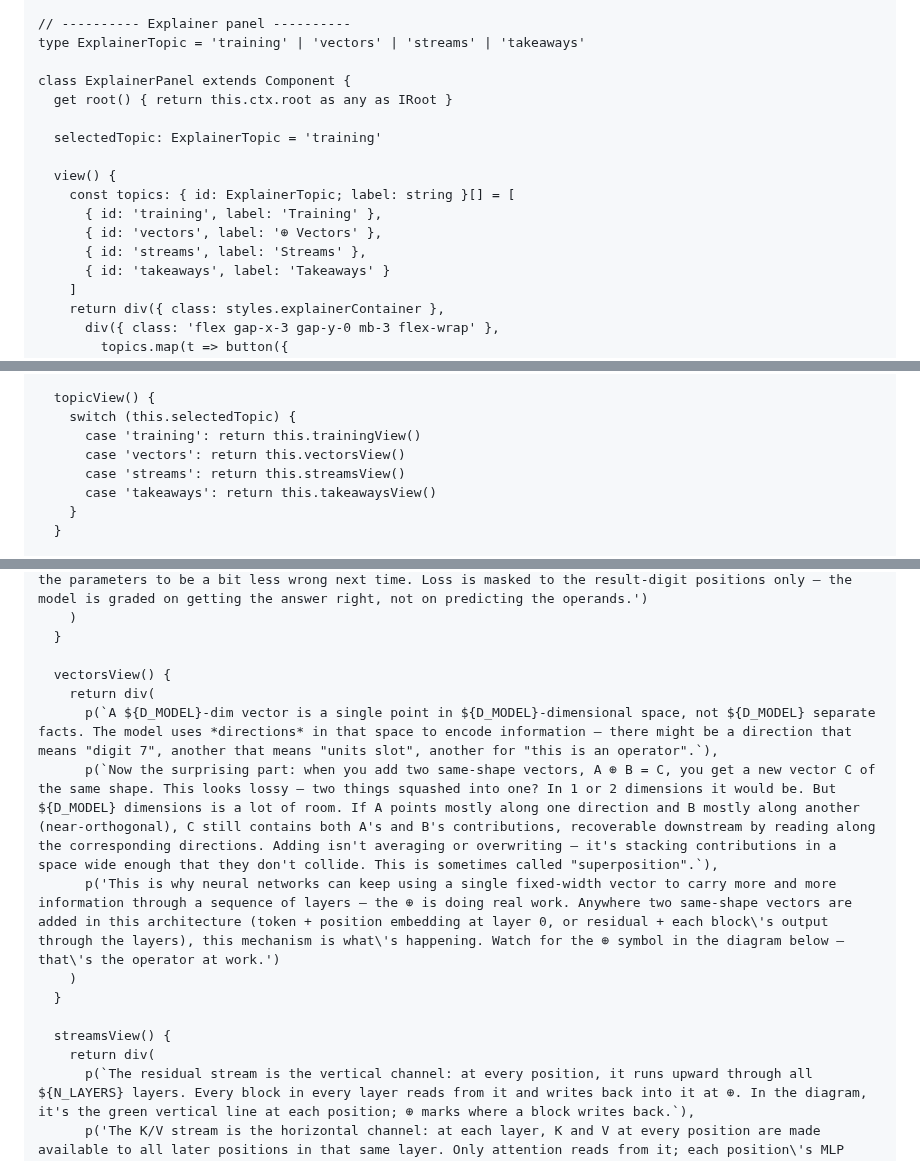
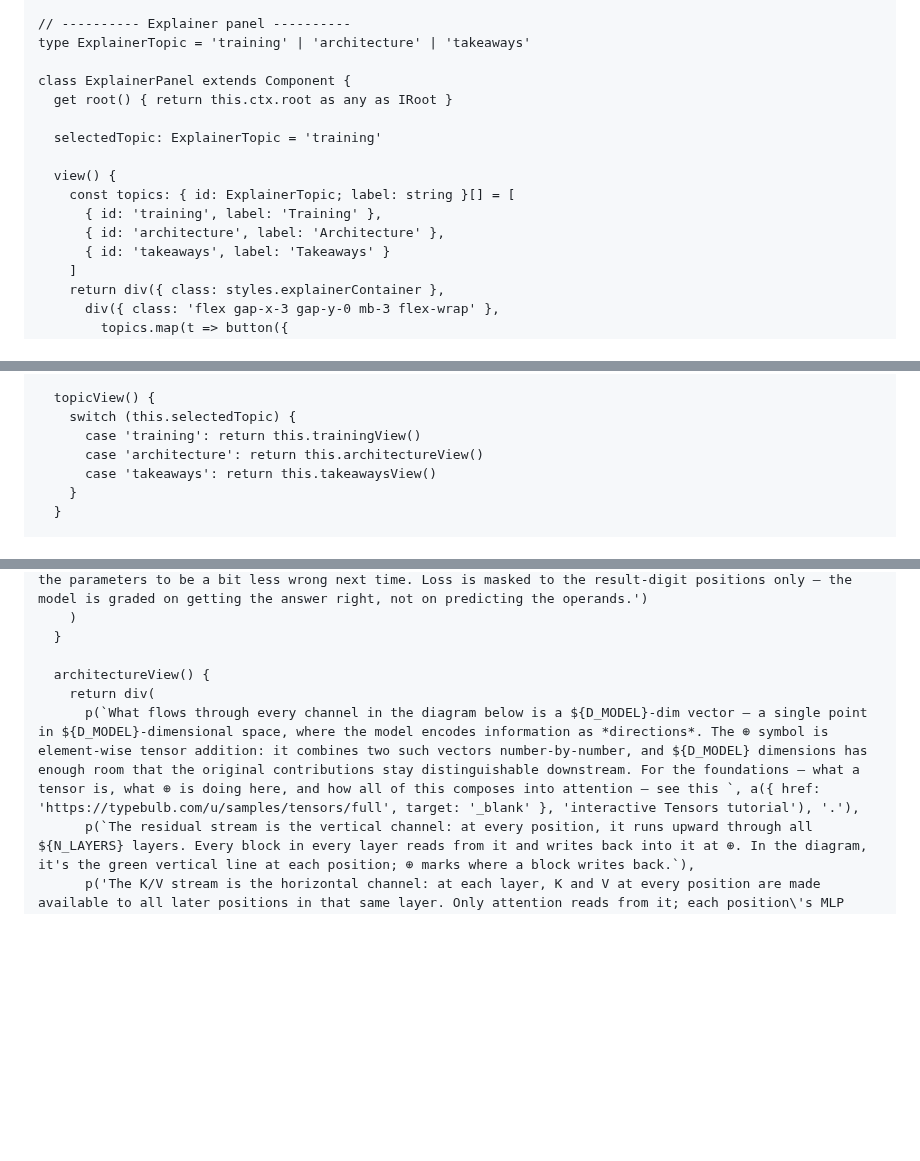
Before and after one commit to typebulb/tensorgrad, a Markdown page: typebulbs/transformer.bulb.md, 3 parts joined by grey strips. Rendered like a GitHub page; blank space fills up the shorter version.

Commit message:
typebulbs/transformer: merge ⊕ Vectors + Streams sub-tabs into Architecture; link to new Tensors tutorial
Vectors content was redundant with the new tensors bulb; merged the diagram-orientation paragraph with Streams' residual + K/V channel descriptions into a single Architecture sub-tab. Opens with "What flows through every channel in the diagram below is a 64-dim vector" — anchors the abstract concept to the visible diagram before the definition lands.

Co-Authored-By: Claude Opus 4.7 (1M context) <noreply@anthropic.com>

```diff
--- a/typebulbs/transformer.bulb.md
+++ b/typebulbs/transformer.bulb.md
@@ -2065,7 +2065,7 @@ class WiresPanel extends Component {
 }
 
 // ---------- Explainer panel ----------
-type ExplainerTopic = 'training' | 'vectors' | 'streams' | 'takeaways'
+type ExplainerTopic = 'training' | 'architecture' | 'takeaways'
 
 class ExplainerPanel extends Component {
   get root() { return this.ctx.root as any as IRoot }
@@ -2075,8 +2075,7 @@ class ExplainerPanel extends Component {
   view() {
     const topics: { id: ExplainerTopic; label: string }[] = [
       { id: 'training', label: 'Training' },
-      { id: 'vectors', label: '⊕ Vectors' },
-      { id: 'streams', label: 'Streams' },
+      { id: 'architecture', label: 'Architecture' },
       { id: 'takeaways', label: 'Takeaways' }
     ]
     return div({ class: styles.explainerContainer },
@@ -2094,8 +2093,7 @@ class ExplainerPanel extends Component {
   topicView() {
     switch (this.selectedTopic) {
       case 'training': return this.trainingView()
-      case 'vectors': return this.vectorsView()
-      case 'streams': return this.streamsView()
+      case 'architecture': return this.architectureView()
       case 'takeaways': return this.takeawaysView()
     }
   }
@@ -2108,16 +2106,9 @@ class ExplainerPanel extends Component {
     )
   }
 
-  vectorsView() {
+  architectureView() {
     return div(
-      p(`A ${D_MODEL}-dim vector is a single point in ${D_MODEL}-dimensional space, not ${D_MODEL} separate facts. The model uses *directions* in that space to encode information — there might be a direction that means "digit 7", another that means "units slot", another for "this is an operator".`),
-      p(`Now the surprising part: when you add two same-shape vectors, A ⊕ B = C, you get a new vector C of the same shape. This looks lossy — two things squashed into one? In 1 or 2 dimensions it would be. But ${D_MODEL} dimensions is a lot of room. If A points mostly along one direction and B mostly along another (near-orthogonal), C still contains both A's and B's contributions, recoverable downstream by reading along the corresponding directions. Adding isn't averaging or overwriting — it's stacking contributions in a space wide enough that they don't collide. This is sometimes called "superposition".`),
-      p('This is why neural networks can keep using a single fixed-width vector to carry more and more information through a sequence of layers — the ⊕ is doing real work. Anywhere two same-shape vectors are added in this architecture (token + position embedding at layer 0, or residual + each block\'s output through the layers), this mechanism is what\'s happening. Watch for the ⊕ symbol in the diagram below — that\'s the operator at work.')
-    )
-  }
-
-  streamsView() {
-    return div(
+      p(`What flows through every channel in the diagram below is a ${D_MODEL}-dim vector — a single point in ${D_MODEL}-dimensional space, where the model encodes information as *directions*. The ⊕ symbol is element-wise tensor addition: it combines two such vectors number-by-number, and ${D_MODEL} dimensions has enough room that the original contributions stay distinguishable downstream. For the foundations — what a tensor is, what ⊕ is doing here, and how all of this composes into attention — see this `, a({ href: 'https://typebulb.com/u/samples/tensors/full', target: '_blank' }, 'interactive Tensors tutorial'), '.'),
       p(`The residual stream is the vertical channel: at every position, it runs upward through all ${N_LAYERS} layers. Every block in every layer reads from it and writes back into it at ⊕. In the diagram, it's the green vertical line at each position; ⊕ marks where a block writes back.`),
       p('The K/V stream is the horizontal channel: at each layer, K and V at every position are made available to all later positions in that same layer. Only attention reads from it; each position\'s MLP reads only its own residual. In the diagram, the K/V bus is the horizontal line under each layer; each purple K/V circle writes to it, each attention block reads from it. Causal flow runs left-to-right.')
     )
```
Also changed, not shown: other parts of typebulbs/transformer.bulb.md (+1 -1 lines).
